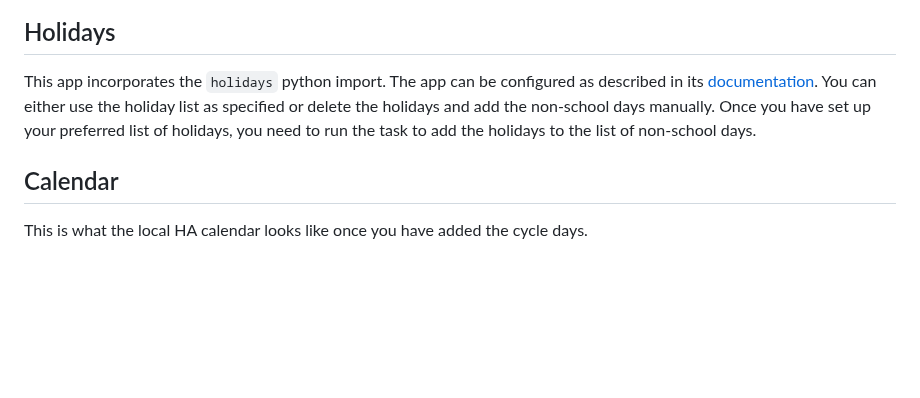
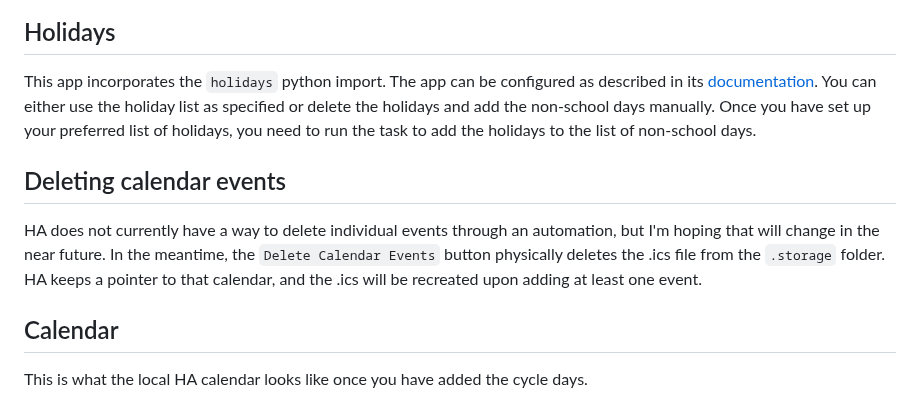
Before and after one commit to gmalbert/schoolCycleDays, a Markdown page: README.md, the part around the change. Rendered like a GitHub page; blank space fills up the shorter version.

````diff
--- a/README.md
+++ b/README.md
@@ -51,6 +51,9 @@ This is where you add non-school days (in-service, snow days, etc.). Any manuall
 ## Holidays
 This app incorporates the ```holidays``` python import. The app can be configured as described in its [documentation](https://pypi.org/project/holidays/ "Python Holidays documentation"). You can either use the holiday list as specified or delete the holidays and add the non-school days manually. Once you have set up your preferred list of holidays, you need to run the task to add the holidays to the list of non-school days.
 
+## Deleting calendar events
+HA does not currently have a way to delete individual events through an automation, but I'm hoping that will change in the near future. In the meantime, the ```Delete Calendar Events``` button physically deletes the .ics file from the ```.storage``` folder. HA keeps a pointer to that calendar, and the .ics will be recreated upon adding at least one event.
+
 ## Calendar
 This is what the local HA calendar looks like once you have added the cycle days.
 
````
